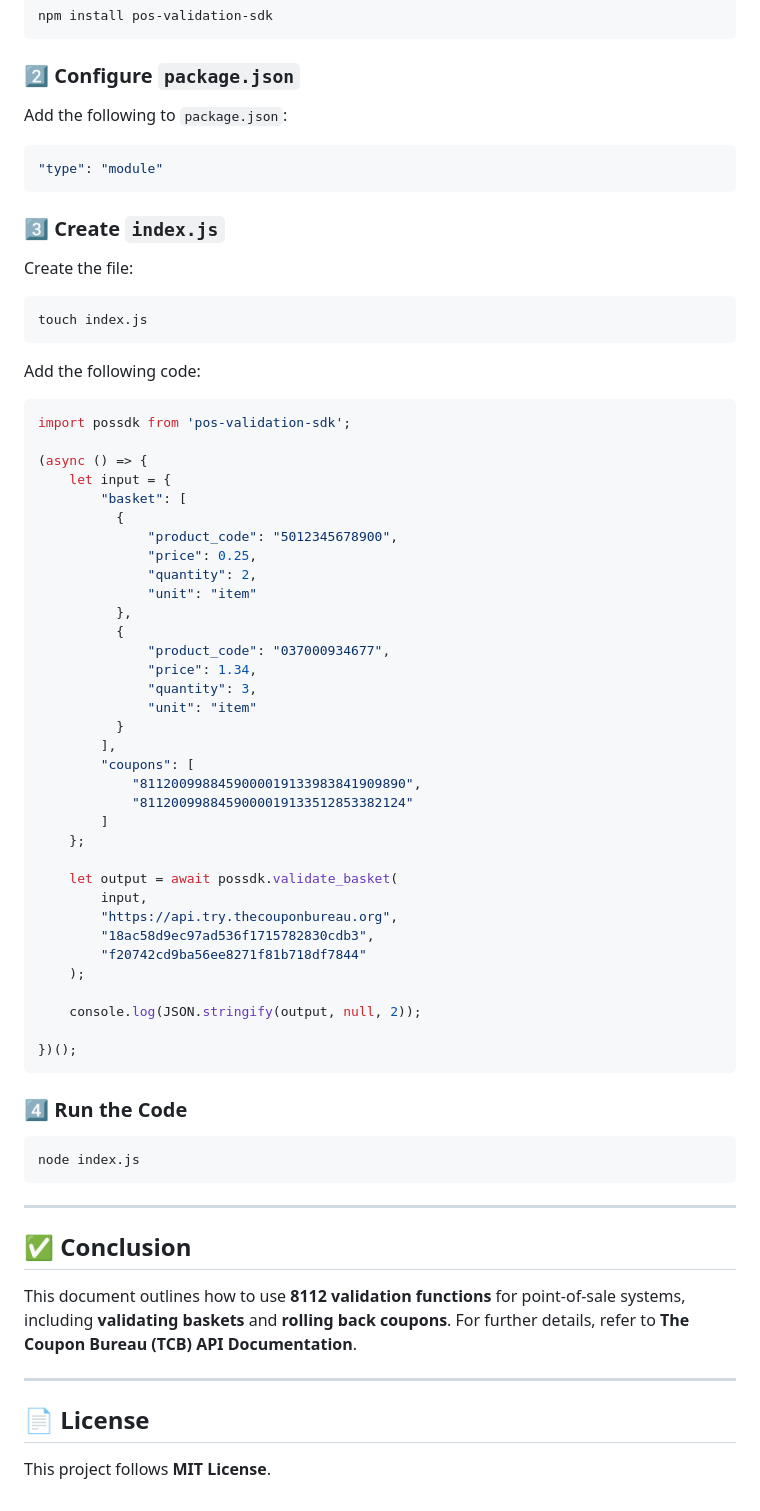
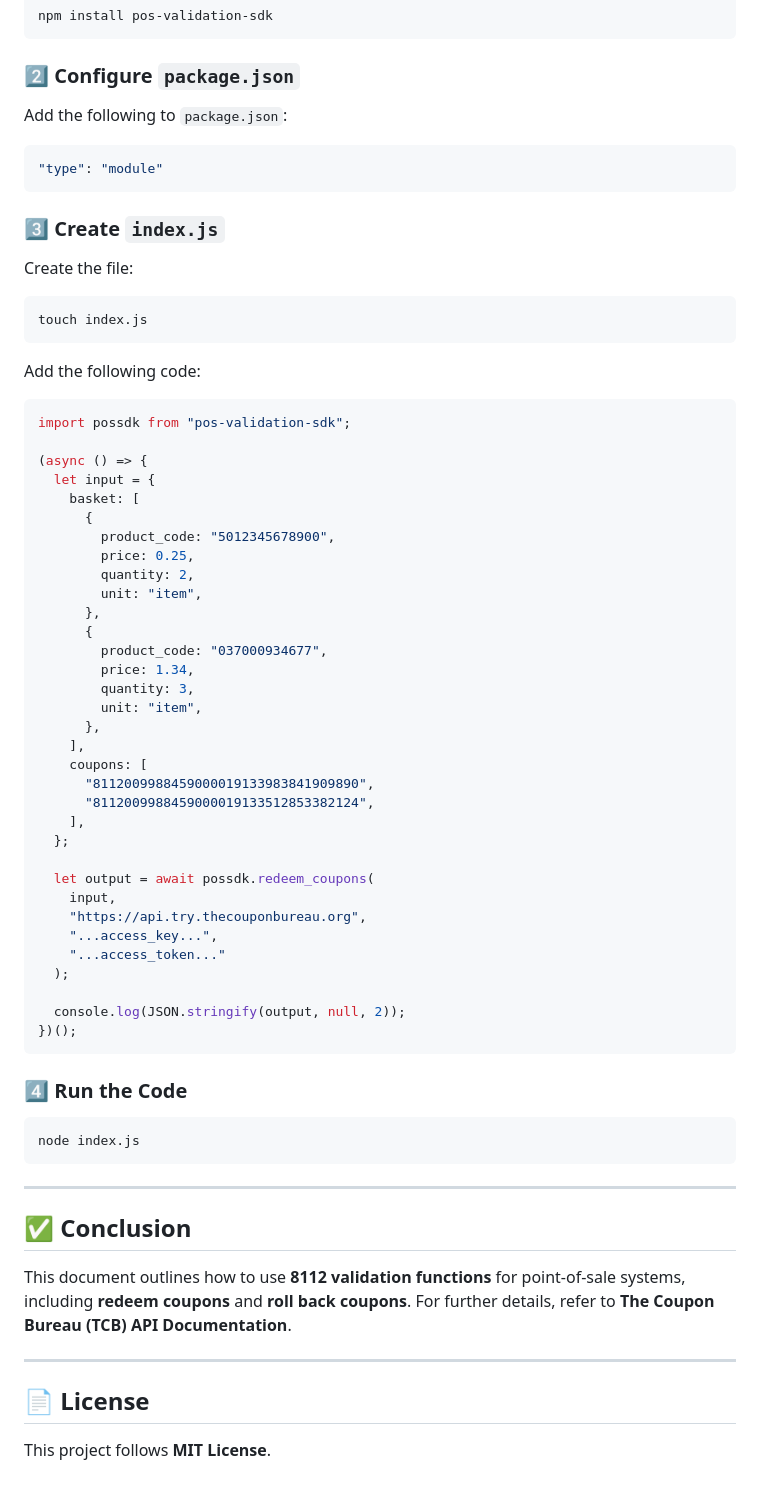
Before and after one commit to TheCouponBureau-org/8112-validation-node, a Markdown page: README.md, the part around one of its changes. Rendered like a GitHub page.

````diff
--- a/README.md
+++ b/README.md
@@ -119,56 +173,61 @@ npm install pos-validation-sdk
 ```
 
 ### **2️⃣ Configure `package.json`**
+
 Add the following to `package.json`:
+
 ```json
 "type": "module"
 ```
 
 ### **3️⃣ Create `index.js`**
+
 Create the file:
+
 ```sh
 touch index.js
 ```
 
 Add the following code:
+
 ```js
-import possdk from 'pos-validation-sdk';
+import possdk from "pos-validation-sdk";
 
 (async () => {
-    let input = {
-        "basket": [
-          {
-              "product_code": "5012345678900",
-              "price": 0.25,
-              "quantity": 2,
-              "unit": "item"
-          },
-          {
-              "product_code": "037000934677",
-              "price": 1.34,
-              "quantity": 3,
-              "unit": "item"
-          }
-        ],
-        "coupons": [
-            "8112009988459000019133983841909890",
-            "8112009988459000019133512853382124"
-        ]
-    };
+  let input = {
+    basket: [
+      {
+        product_code: "5012345678900",
+        price: 0.25,
+        quantity: 2,
+        unit: "item",
+      },
+      {
+        product_code: "037000934677",
+        price: 1.34,
+        quantity: 3,
+        unit: "item",
+      },
+    ],
+    coupons: [
+      "8112009988459000019133983841909890",
+      "8112009988459000019133512853382124",
+    ],
+  };
 
-    let output = await possdk.validate_basket(
-        input,
-        "https://api.try.thecouponbureau.org",
-        "18ac58d9ec97ad536f1715782830cdb3",
-        "f20742cd9ba56ee8271f81b718df7844"
-    );
+  let output = await possdk.redeem_coupons(
+    input,
+    "https://api.try.thecouponbureau.org",
+    "...access_key...",
+    "...access_token..."
+  );
 
-    console.log(JSON.stringify(output, null, 2));
-
+  console.log(JSON.stringify(output, null, 2));
 })();
 ```
 
 ### **4️⃣ Run the Code**
+
 ```sh
 node index.js
 ```
@@ -176,9 +235,11 @@ node index.js
 ---
 
 ## ✅ Conclusion
-This document outlines how to use **8112 validation functions** for point-of-sale systems, including **validating baskets** and **rolling back coupons**. For further details, refer to **The Coupon Bureau (TCB) API Documentation**.
+
+This document outlines how to use **8112 validation functions** for point-of-sale systems, including **redeem coupons** and **roll back coupons**. For further details, refer to **The Coupon Bureau (TCB) API Documentation**.
 
 ---
 
 ## 📄 License
+
 This project follows **MIT License**.
````
Also changed, not shown: other parts of README.md (+68 -14 lines).
